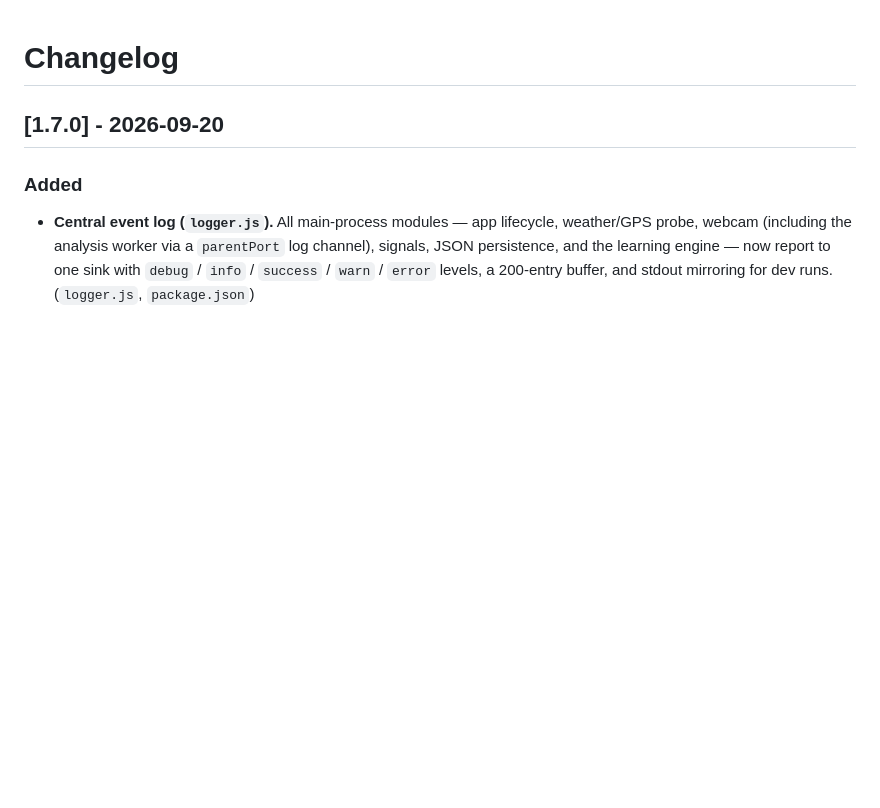
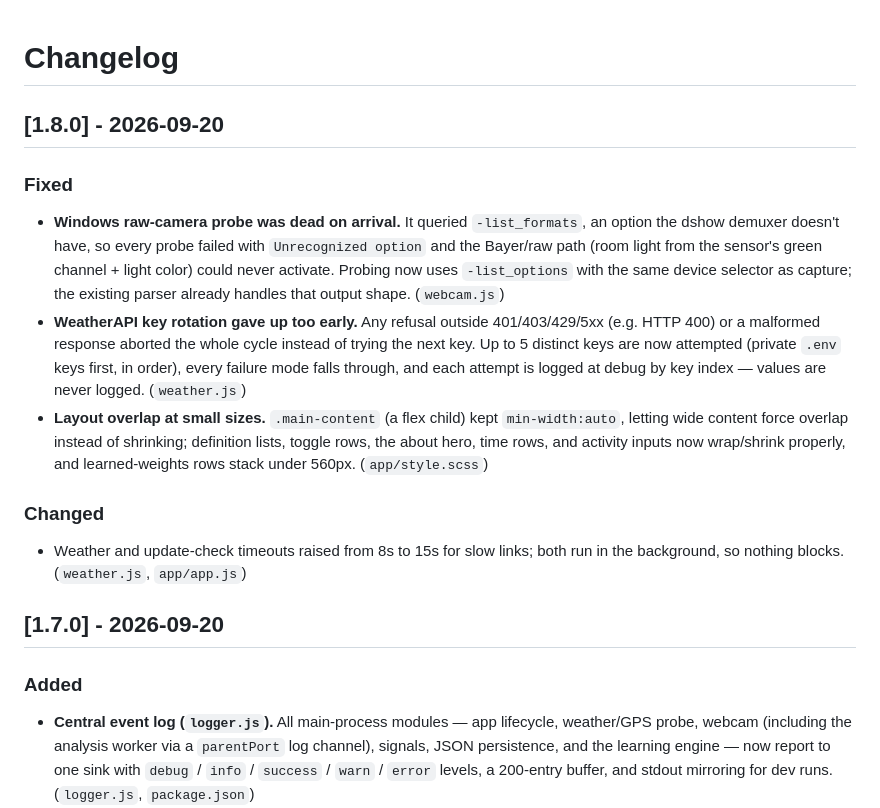
Before and after one commit to shahk70/luxlearn, a Markdown page: CHANGELOG.md, the part around the change. Rendered like a GitHub page; blank space fills up the shorter version.

Commit message:
1.8.0 prep: changelog

```diff
--- a/CHANGELOG.md
+++ b/CHANGELOG.md
@@ -1,4 +1,30 @@
 # Changelog
+
+## [1.8.0] - 2026-09-20
+
+### Fixed
+- **Windows raw-camera probe was dead on arrival.**
+  It queried `-list_formats`, an option the dshow demuxer doesn't have, so
+  every probe failed with `Unrecognized option` and the Bayer/raw path
+  (room light from the sensor's green channel + light color) could never
+  activate. Probing now uses `-list_options` with the same device selector
+  as capture; the existing parser already handles that output shape.
+  (`webcam.js`)
+- **WeatherAPI key rotation gave up too early.**
+  Any refusal outside 401/403/429/5xx (e.g. HTTP 400) or a malformed
+  response aborted the whole cycle instead of trying the next key. Up to 5
+  distinct keys are now attempted (private `.env` keys first, in order),
+  every failure mode falls through, and each attempt is logged at debug by
+  key index — values are never logged. (`weather.js`)
+- **Layout overlap at small sizes.**
+  `.main-content` (a flex child) kept `min-width:auto`, letting wide content
+  force overlap instead of shrinking; definition lists, toggle rows, the
+  about hero, time rows, and activity inputs now wrap/shrink properly, and
+  learned-weights rows stack under 560px. (`app/style.scss`)
+
+### Changed
+- Weather and update-check timeouts raised from 8s to 15s for slow links;
+  both run in the background, so nothing blocks. (`weather.js`, `app/app.js`)
 
 ## [1.7.0] - 2026-09-20
 
```
